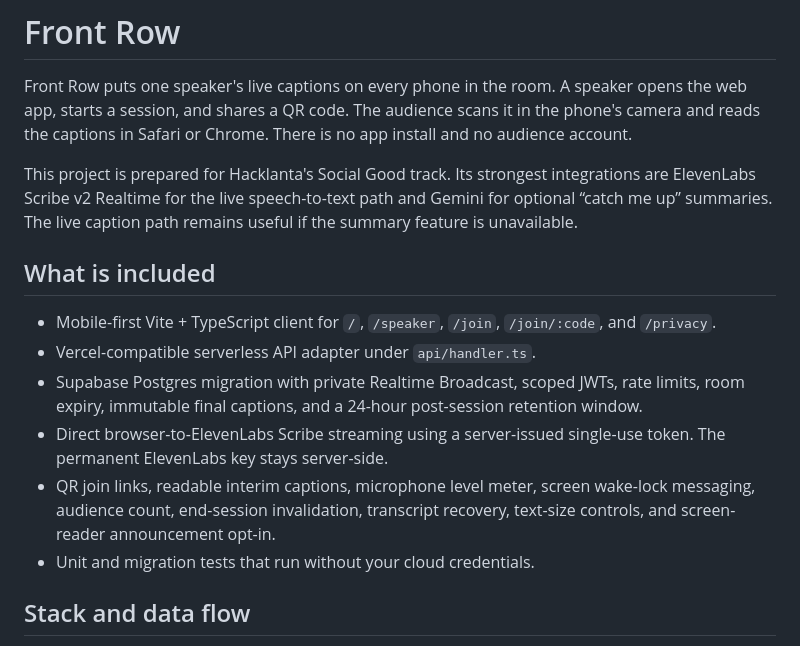
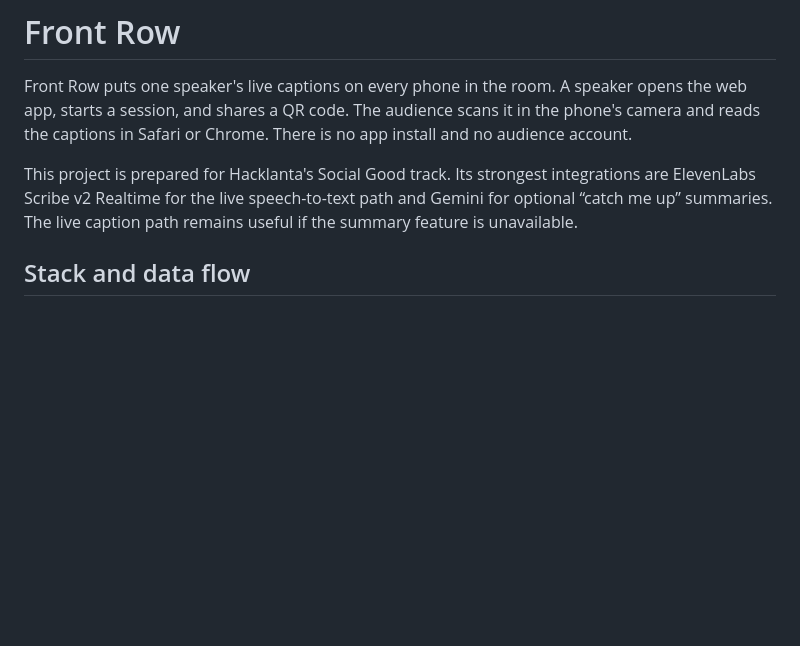
Before and after one commit to Cosmo192/Front-Row, a Markdown page: README.md, the part around one of its changes. Drawn GitHub-style; blank space fills up the shorter version.

```diff
--- a/README.md
+++ b/README.md
@@ -3,15 +3,6 @@
 Front Row puts one speaker's live captions on every phone in the room. A speaker opens the web app, starts a session, and shares a QR code. The audience scans it in the phone's camera and reads the captions in Safari or Chrome. There is no app install and no audience account.
 
 This project is prepared for Hacklanta's Social Good track. Its strongest integrations are ElevenLabs Scribe v2 Realtime for the live speech-to-text path and Gemini for optional “catch me up” summaries. The live caption path remains useful if the summary feature is unavailable.
-
-## What is included
-
-- Mobile-first Vite + TypeScript client for `/`, `/speaker`, `/join`, `/join/:code`, and `/privacy`.
-- Vercel-compatible serverless API adapter under `api/handler.ts`.
-- Supabase Postgres migration with private Realtime Broadcast, scoped JWTs, rate limits, room expiry, immutable final captions, and a 24-hour post-session retention window.
-- Direct browser-to-ElevenLabs Scribe streaming using a server-issued single-use token. The permanent ElevenLabs key stays server-side.
-- QR join links, readable interim captions, microphone level meter, screen wake-lock messaging, audience count, end-session invalidation, transcript recovery, text-size controls, and screen-reader announcement opt-in.
-- Unit and migration tests that run without your cloud credentials.
 
 ## Stack and data flow
 
```
Also changed, not shown: other parts of README.md (+1 -39 lines).
